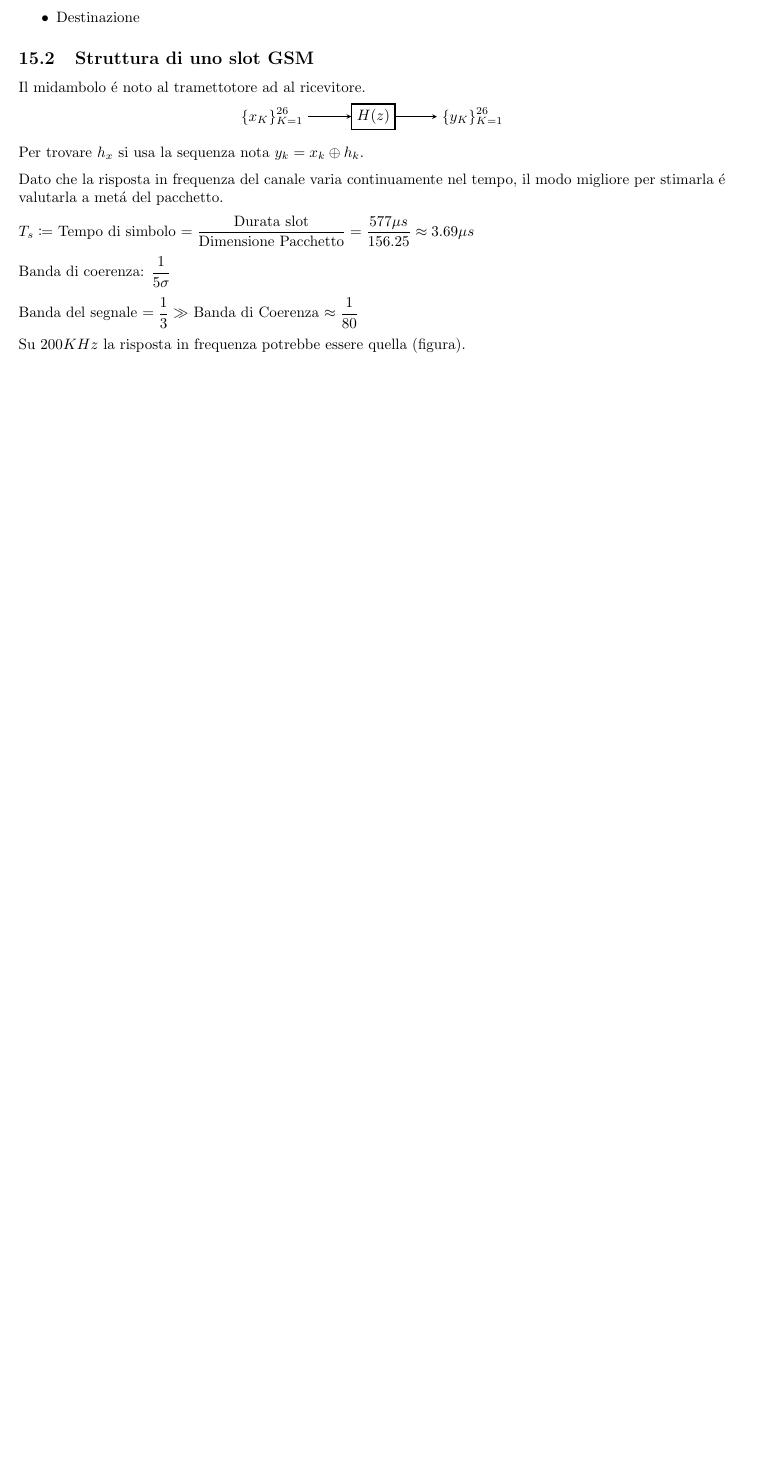
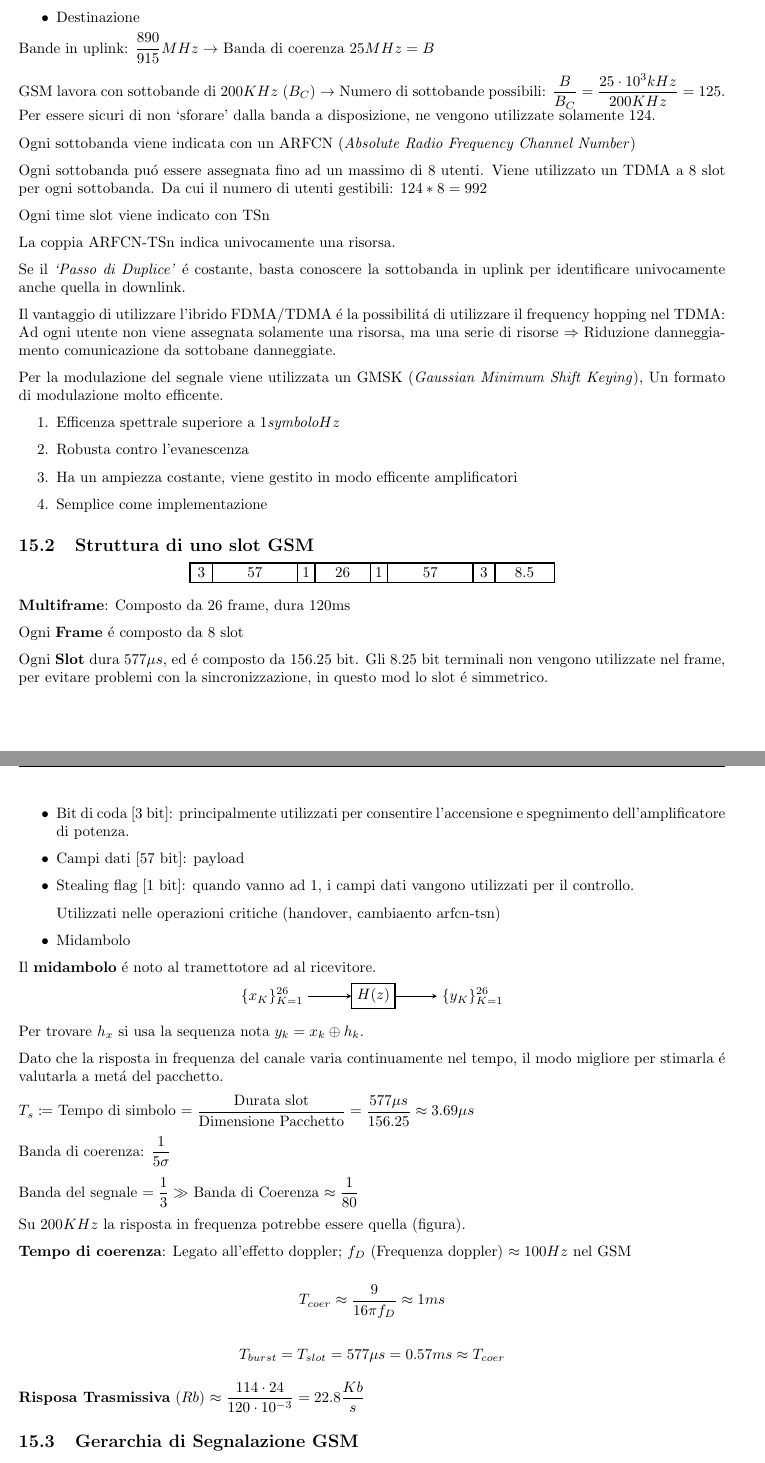
Before and after one commit to ale-cci/Appunti, a LaTeX document (sdt/sdt.tex): part of page 26 of 39 before the commit and two parts of pages 26 and 27 of 41 after it, the two joined at a grey line, cut so that both start at the same text, the shorter picture padded with empty space. Compiled offline with pdfLaTeX.

Commit message:
Update SDT, Push before revision

```diff
--- a/sdt/sdt.tex
+++ b/sdt/sdt.tex
@@ -1228,8 +1228,62 @@ Voce campionata su smartphone, TRAU rigenera ridondanza
     \item Destinazione
 \end{itemize}
 
+Bande in uplink: $\frac{890}{915} MHz \rightarrow$ Banda di coerenza $25MHz = B$
+
+GSM lavora con sottobande di $200 KHz$ ($B_C$) $\rightarrow$ Numero di sottobande possibili: $\frac{B}{B_C} = \frac{25\cdot10^3 kHz}{200KHz} = 125$. Per essere sicuri di non `sforare' dalla banda a disposizione, ne vengono utilizzate solamente 124.
+
+Ogni sottobanda viene indicata con un ARFCN (\textit{Absolute Radio Frequency Channel Number})
+
+Ogni sottobanda pu\'o essere assegnata fino ad un massimo di 8 utenti. Viene utilizzato un TDMA a 8 slot per ogni sottobanda. Da cui il numero di utenti gestibili: $124*8 = 992$
+
+Ogni time slot viene indicato con TSn
+
+La coppia ARFCN-TSn indica univocamente una risorsa.
+
+Se il \textit{`Passo di Duplice'} \'e costante, basta conoscere la sottobanda in uplink per identificare univocamente anche quella in downlink.
+
+Il vantaggio di utilizzare l'ibrido FDMA/TDMA \'e la possibilit\'a di utilizzare il frequency hopping nel TDMA: Ad ogni utente non viene assegnata solamente una risorsa, ma una serie di risorse $\Rightarrow$ Riduzione danneggiamento comunicazione da sottobane danneggiate.
+
+Per la modulazione del segnale viene utilizzata un GMSK (\textit{Gaussian Minimum Shift Keying}), Un formato di modulazione molto efficente.
+\begin{enumerate}
+    \item Efficenza spettrale superiore a $1 \textit{symbolo}{Hz}$
+    \item Robusta contro l'evanescenza
+    \item Ha un ampiezza costante, viene gestito in modo efficente amplificatori
+    \item Semplice come implementazione
+\end{enumerate}
+
 \subsection{Struttura di uno slot GSM}
-Il midambolo \'e noto al tramettotore ad al ricevitore.
+\begin{center}
+\begin{tikzpicture}
+    [block/.style={rectangle, thick, draw}]
+    \node[block] at (0,0) {$\,3\,$};
+    \node[block] at (1.25,0) {$\qquad57\qquad$};
+    \node[block] at (2.45,0){1};
+    \node[block] at (3.3,0){$\quad26\quad$};
+    \node[block] at (4.15,0){1};
+    \node[block] at (5.35,0) {$\qquad57\qquad$};
+    \node[block] at (6.6,0) {$\,3\,$};
+    \node[block] at (7.55, 0){$\quad8.5\quad$};
+\end{tikzpicture}
+\end{center}
+
+\textbf{Multiframe}: Composto da 26 frame, dura 120ms
+
+Ogni \textbf{Frame} \'e composto da 8 slot
+
+Ogni \textbf{Slot} dura $577\mu s$, ed \'e composto da 156.25 bit. Gli 8.25 bit terminali non vengono utilizzate nel frame, per evitare problemi con la sincronizzazione, in questo mod lo slot \'e simmetrico.
+
+
+\begin{itemize}
+    \item Bit di coda [3 bit]: principalmente utilizzati per consentire l'accensione e spegnimento dell'amplificatore di potenza.
+    \item Campi dati [57 bit]: payload
+    \item Stealing flag [1 bit]: quando vanno ad 1, i campi dati vangono utilizzati per il controllo.
+
+        Utilizzati nelle operazioni critiche (handover, cambiaento arfcn-tsn)
+    \item Midambolo
+\end{itemize}
+
+Il \textbf{midambolo} \'e noto al tramettotore ad al ricevitore.
 
 \begin{center}
 \begin{tikzpicture}
@@ -1252,3 +1306,12 @@ Banda del segnale $=\frac{1}{3} \gg$ Banda di Coerenza $\approx \frac{1}{80}$
 
 Su $200KHz$ la risposta in frequenza potrebbe essere quella (figura).
 
+\textbf{Tempo di coerenza}: Legato all'effetto doppler; $f_D$ (Frequenza doppler) $\approx 100Hz$ nel GSM
+
+\[ T_{coer} \approx \frac{9}{16\pi f_D} \approx 1ms \]
+
+\[T_{burst} = T_{slot} = 577 \mu s = 0.57 ms \approx T_{coer}\]
+
+\textbf{Risposa Trasmissiva} ($Rb$) $\approx \frac{114\cdot24}{120\cdot10^{-3}} = 22.8\frac{Kb}{s}$
+
+\subsection{Gerarchia di Segnalazione GSM}
@@ -1258,3 +1340,8 @@ Su $200KHz$ la risposta in frequenza potrebbe essere quella (figura).
+Si appoggia alla rete GSM
+
+Intermedio fra GSM e wideband code division multiple access (W-CDMA) i.e. UMTS
+
+Diversamente da GSM, utilizza il formato di modulazione \textit{8-phase shift keying} (8-PSK). Aumenta l'efficenza spettrale ed il tasso di trasmissione da $115kbps$ a $384kbps$
 
 \newpage
 
```
Also changed, not shown: sdt/sdt.tex (19 more changed lines).
